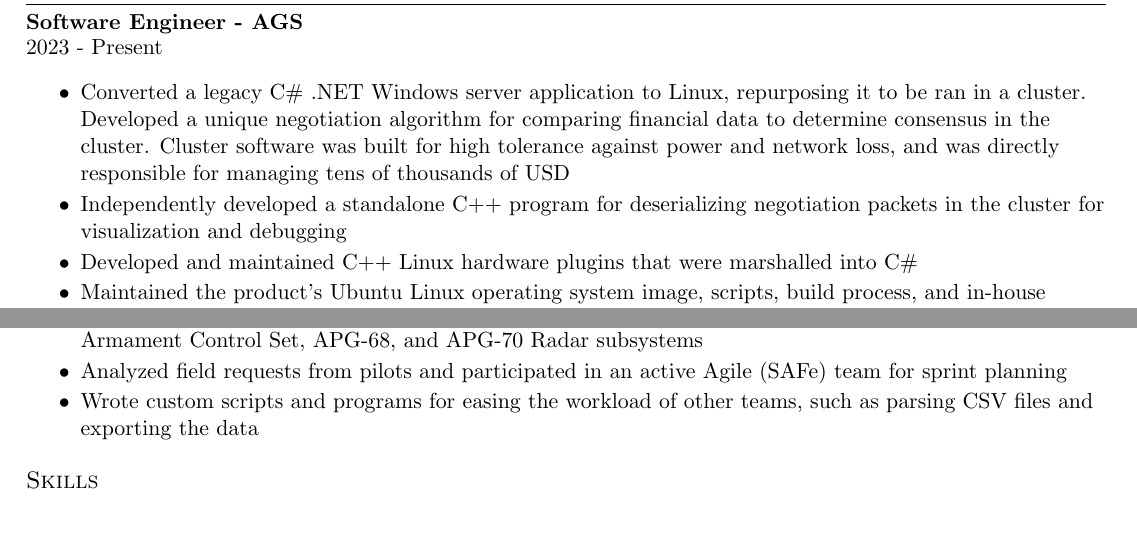
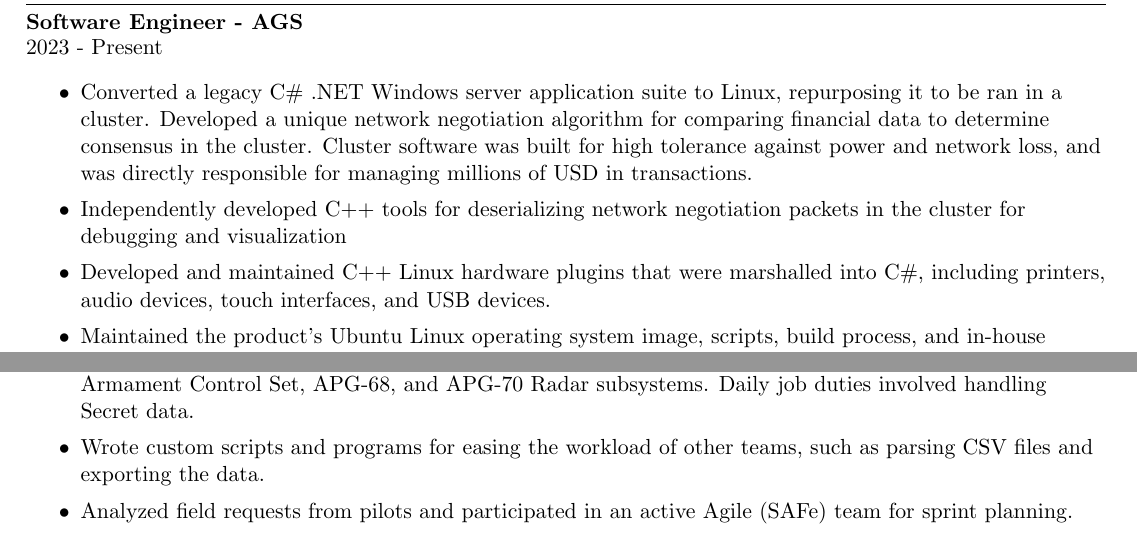
Before and after one commit to connorcinna/resume, a LaTeX CV (connor_cummings_resume.tex): two parts of the page, joined at a grey line, cut so that both start at the same text. Compiled offline with pdfLaTeX.

Commit message:
updated spacing and added more details to fill out the white space

```diff
--- a/connor_cummings_resume.tex
+++ b/connor_cummings_resume.tex
@@ -95,19 +95,17 @@
 \resumeSubheadingTwo
 {Software Engineer - AGS}{2023 - Present}
 \begin{itemize}
-\setlength\itemsep{-0.25em}
+\setlength\itemsep{0em}
 \item
-Converted a legacy C\# .NET Windows server application to Linux, repurposing it to be ran in a cluster. Developed a unique negotiation
-algorithm for comparing financial data to determine consensus in the cluster. Cluster software was built for high tolerance against
-power and network loss, and was directly responsible for managing tens of thousands of USD
+Converted a legacy C\# .NET Windows server application suite to Linux, repurposing it to be ran in a cluster. Developed a unique network negotiation algorithm for comparing financial data to determine consensus in the cluster. Cluster software was built for high tolerance against  power and network loss, and was directly responsible for managing millions of USD in transactions.
 \item
-Independently developed a standalone C++ program for deserializing negotiation packets in the cluster for visualization and debugging
+Independently developed C++ tools for deserializing network negotiation packets in the cluster for debugging and visualization
 \item
-Developed and maintained C++ Linux hardware plugins that were marshalled into C\#
+Developed and maintained C++ Linux hardware plugins that were marshalled into C\#, including printers, audio devices, touch interfaces, and USB devices.
 \item
-Maintained the product's Ubuntu Linux operating system image, scripts, build process, and in-house package management system
+Maintained the product's Ubuntu Linux operating system image, scripts, build process, and in-house package management system. Supported other developers who relied on the OS image and packages.
 \item
-Maintained .NET and Unity code for game engine
+Maintained .NET and Unity code for the company's main product: core game engine logic, menu design, hardware plugins.
 \end{itemize}
 %\resumeItemListEnd\vspace{8pt}
 \resumeSubHeadingListEnd
@@ -118,6 +116,6 @@
 \item
-Maintained critical defense systems for the F-15 Eagle fighter jet, including the AWG-20 Programmable Armament Control Set, APG-68, and APG-70 Radar subsystems
+Maintained critical defense systems for the F-15 Eagle fighter jet, including the AWG-20 Programmable Armament Control Set, APG-68, and APG-70 Radar subsystems. Daily job duties involved handling Secret data.
 \item
-Analyzed field requests from pilots and participated in an active Agile (SAFe) team for sprint planning
+Wrote custom scripts and programs for easing the workload of other teams, such as parsing CSV files and exporting the data.
 \item
-Wrote custom scripts and programs for easing the workload of other teams, such as parsing CSV files and exporting the data
+Analyzed field requests from pilots and participated in an active Agile (SAFe) team for sprint planning.
```
Also changed, not shown: connor_cummings_resume.pdf, connor_cummings_resume.tex (11 more changed lines), 1 other file.
